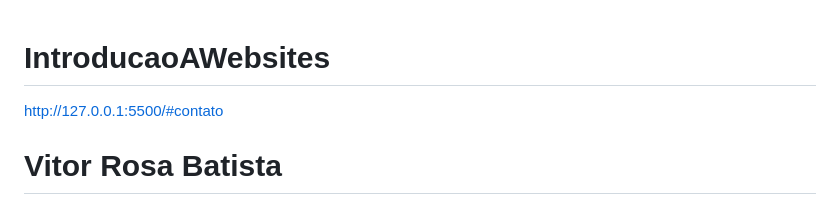
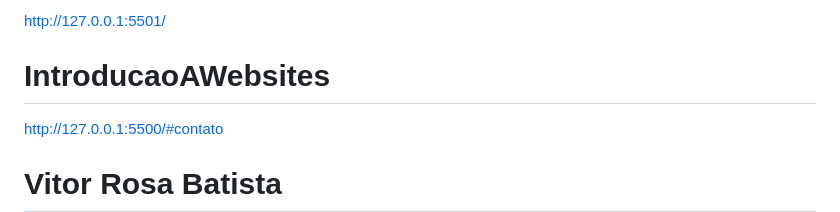
Before and after one commit to VitorRosa11/IntroducaoAWebsites, a Markdown page: README.md, the part around the change. Drawn GitHub-style.

Commit message:
Atualizar o README.md

```diff
--- a/README.md
+++ b/README.md
@@ -1,3 +1,4 @@
+http://127.0.0.1:5501/
 # IntroducaoAWebsites
 http://127.0.0.1:5500/#contato
 <!DOCTYPE html>
```
